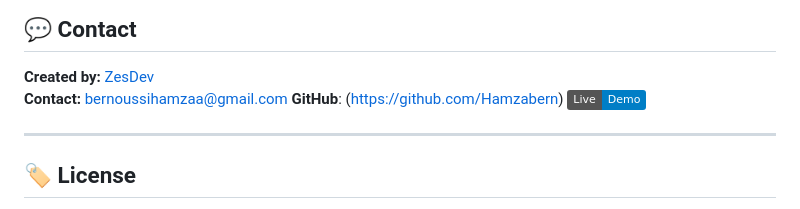
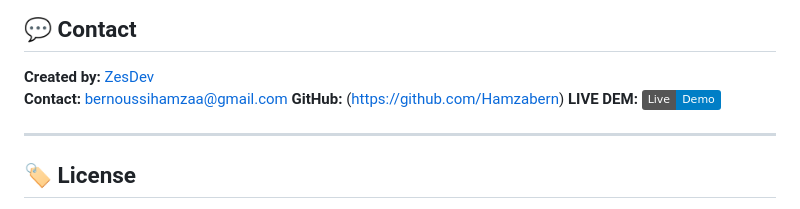
Before and after one commit to Hamzabern/hamza-portfolio, a Markdown page: README.md, the part around the change. Drawn GitHub-style; badges without logos.

```diff
--- a/README.md
+++ b/README.md
@@ -168,7 +168,8 @@ php artisan serve
 
 **Created by:** [ZesDev](https://github.com/Hamzabern)
 **Contact:** bernoussihamzaa@gmail.com
-**GitHub**: (https://github.com/Hamzabern)
+**GitHub:** (https://github.com/Hamzabern)
+**LIVE DEM:**
 [![Deploy](https://img.shields.io/badge/Live-Demo-blue)](https://hamzabern.github.io/hamza-portfolio/)
 
 ---
```
